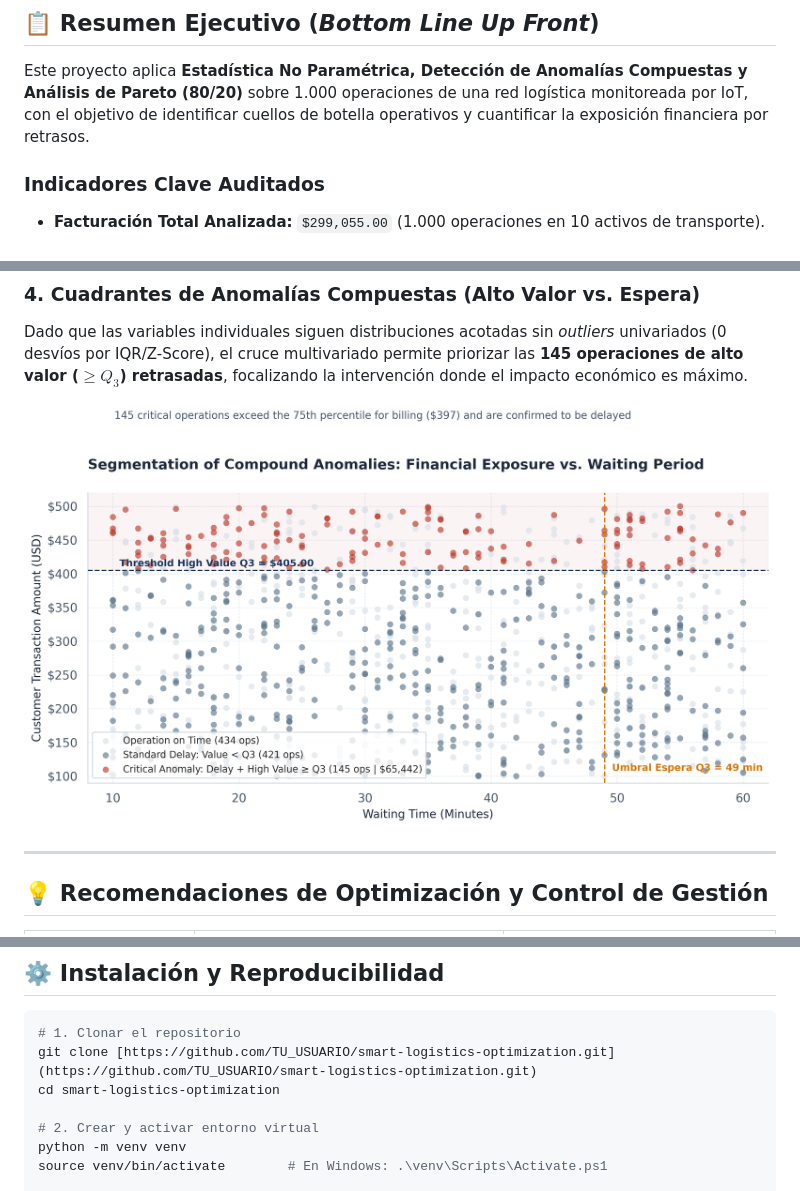
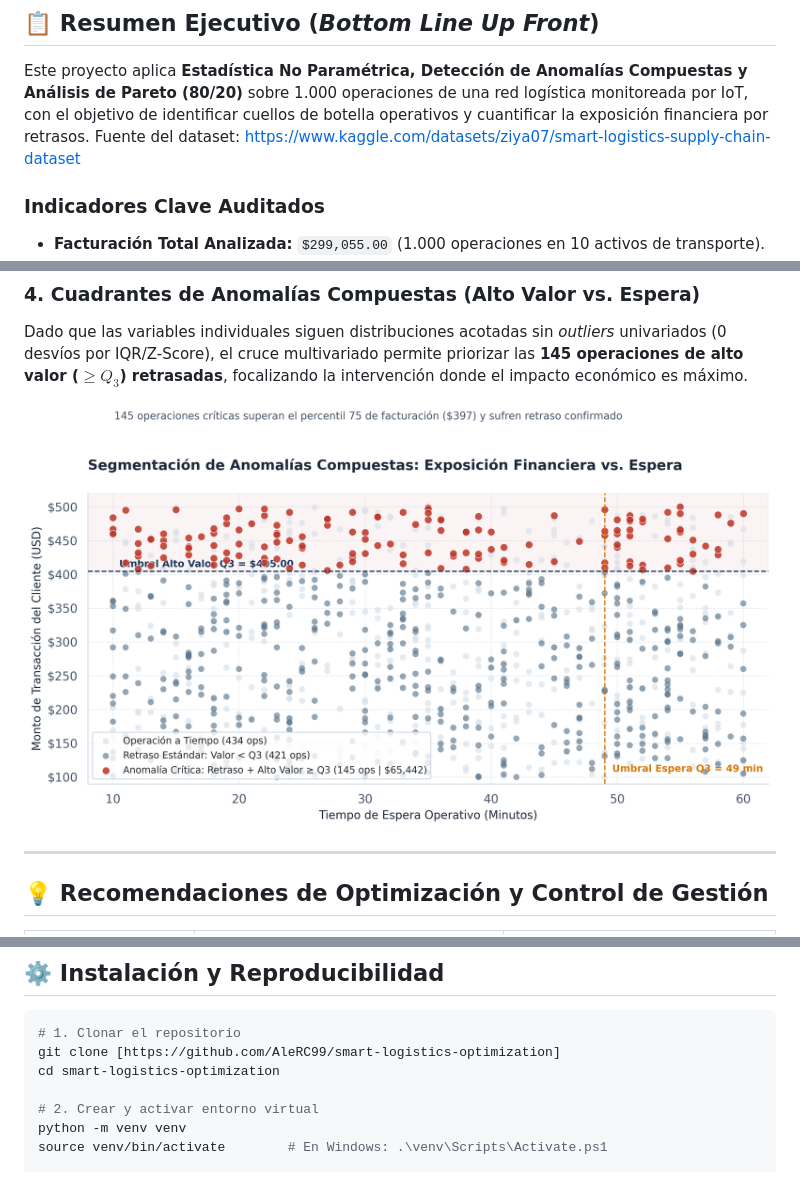
Before and after one commit to AleRC99/smart-logistics-optimization, a Markdown page: README.md, 3 parts joined by grey strips. GitHub-like rendering; pictures changed too: reports/figures/04_financial_anomaly_quadrants.png.

Commit message:
docs(readme): translate text to Spanish and update documentation

````diff
--- a/README.md
+++ b/README.md
@@ -8,6 +8,7 @@
 ## 📋 Resumen Ejecutivo (*Bottom Line Up Front*)
 
 Este proyecto aplica **Estadística No Paramétrica, Detección de Anomalías Compuestas y Análisis de Pareto (80/20)** sobre 1.000 operaciones de una red logística monitoreada por IoT, con el objetivo de identificar cuellos de botella operativos y cuantificar la exposición financiera por retrasos.
+Fuente del dataset: https://www.kaggle.com/datasets/ziya07/smart-logistics-supply-chain-dataset
 
 ### Indicadores Clave Auditados
 * **Facturación Total Analizada:** `$299,055.00` (1.000 operaciones en 10 activos de transporte).
@@ -67,7 +68,7 @@ Dado que las variables individuales siguen distribuciones acotadas sin *outliers
 
 ```bash
 # 1. Clonar el repositorio
-git clone [https://github.com/TU_USUARIO/smart-logistics-optimization.git](https://github.com/TU_USUARIO/smart-logistics-optimization.git)
+git clone [https://github.com/AleRC99/smart-logistics-optimization]
 cd smart-logistics-optimization
 
 # 2. Crear y activar entorno virtual
````
Also changed, not shown: reports/figures/01_traffic_bottleneck_analysis.png, reports/figures/02_pareto_financial_exposure.png, reports/figures/03_asset_risk_heatmap.png, 1 other file.
